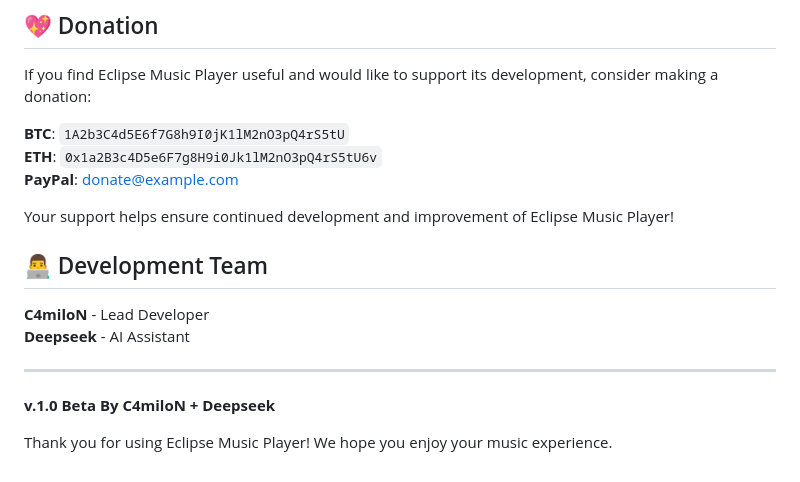
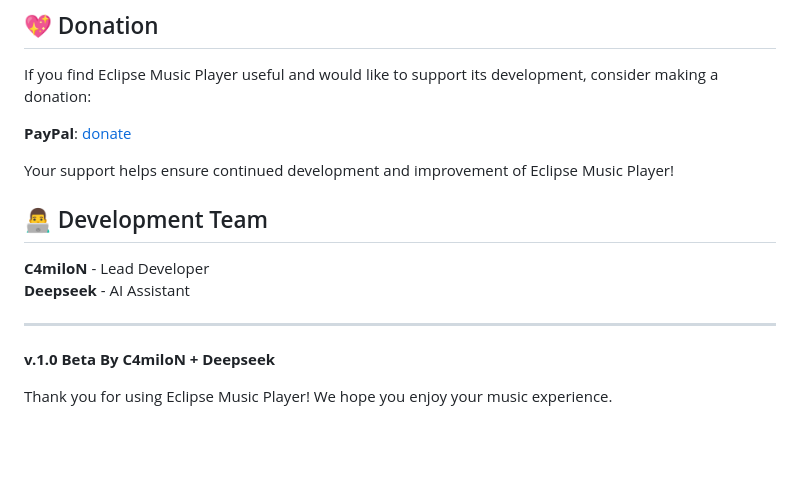
Before and after one commit to C4miloN/AI-Music-Player-Eclipse, a Markdown page: README.md, the part around the change. Rendered like a GitHub page; blank space fills up the shorter version.

```diff
--- a/README.md
+++ b/README.md
@@ -138,9 +138,7 @@ We welcome contributions! Please feel free to submit pull requests or open issue
 
 If you find Eclipse Music Player useful and would like to support its development, consider making a donation:
 
-**BTC**: `1A2b3C4d5E6f7G8h9I0jK1lM2nO3pQ4rS5tU`
-**ETH**: `0x1a2B3c4D5e6F7g8H9i0Jk1lM2nO3pQ4rS5tU6v`
-**PayPal**: [donate@example.com](https://paypal.me/donateexample)
+**PayPal**: [donate](https://www.paypal.com/paypalme/C4miloN)
 
 Your support helps ensure continued development and improvement of Eclipse Music Player!
 
@@ -153,4 +151,5 @@ Your support helps ensure continued development and improvement of Eclipse Music
 
 **v.1.0 Beta By C4miloN + Deepseek**
 
+
 Thank you for using Eclipse Music Player! We hope you enjoy your music experience.
```
